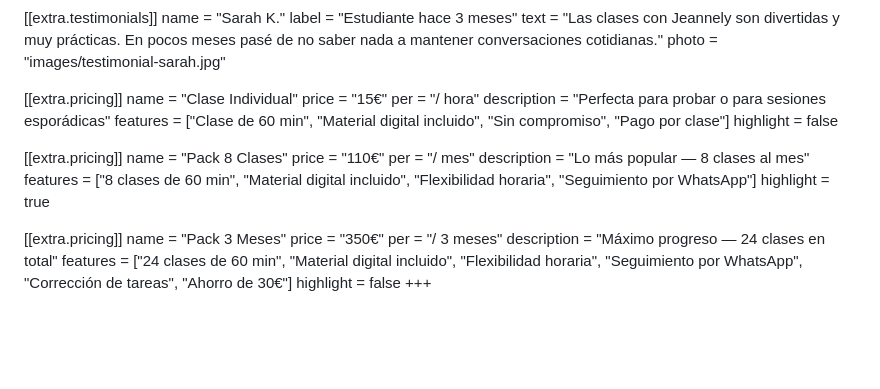
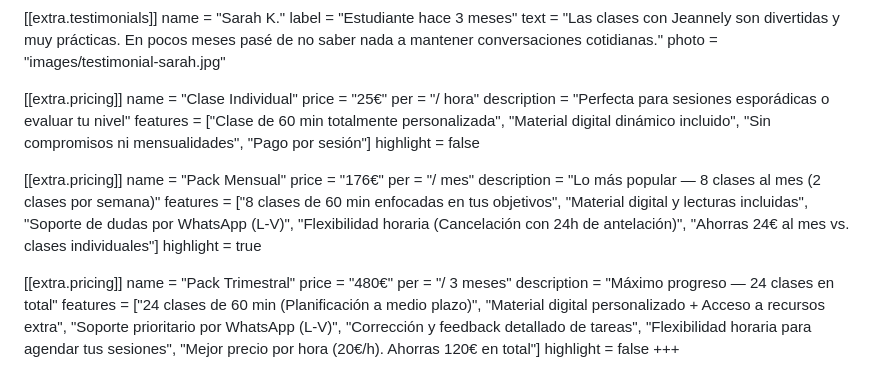
Before and after one commit to JeanCaro-Iriarte/website, a Markdown page: content/_index.md, the part around the change. GitHub-like rendering; blank space fills up the shorter version.

Commit message:
Update pricing: 25€/h, 176€/mes, 480€/3meses

```diff
--- a/content/_index.md
+++ b/content/_index.md
@@ -53,25 +53,25 @@ photo = "images/testimonial-sarah.jpg"
 
 [[extra.pricing]]
 name = "Clase Individual"
-price = "15€"
+price = "25€"
 per = "/ hora"
-description = "Perfecta para probar o para sesiones esporádicas"
-features = ["Clase de 60 min", "Material digital incluido", "Sin compromiso", "Pago por clase"]
+description = "Perfecta para sesiones esporádicas o evaluar tu nivel"
+features = ["Clase de 60 min totalmente personalizada", "Material digital dinámico incluido", "Sin compromisos ni mensualidades", "Pago por sesión"]
 highlight = false
 
 [[extra.pricing]]
-name = "Pack 8 Clases"
-price = "110€"
+name = "Pack Mensual"
+price = "176€"
 per = "/ mes"
-description = "Lo más popular — 8 clases al mes"
-features = ["8 clases de 60 min", "Material digital incluido", "Flexibilidad horaria", "Seguimiento por WhatsApp"]
+description = "Lo más popular — 8 clases al mes (2 clases por semana)"
+features = ["8 clases de 60 min enfocadas en tus objetivos", "Material digital y lecturas incluidas", "Soporte de dudas por WhatsApp (L-V)", "Flexibilidad horaria (Cancelación con 24h de antelación)", "Ahorras 24€ al mes vs. clases individuales"]
 highlight = true
 
 [[extra.pricing]]
-name = "Pack 3 Meses"
-price = "350€"
+name = "Pack Trimestral"
+price = "480€"
 per = "/ 3 meses"
 description = "Máximo progreso — 24 clases en total"
-features = ["24 clases de 60 min", "Material digital incluido", "Flexibilidad horaria", "Seguimiento por WhatsApp", "Corrección de tareas", "Ahorro de 30€"]
+features = ["24 clases de 60 min (Planificación a medio plazo)", "Material digital personalizado + Acceso a recursos extra", "Soporte prioritario por WhatsApp (L-V)", "Corrección y feedback detallado de tareas", "Flexibilidad horaria para agendar tus sesiones", "Mejor precio por hora (20€/h). Ahorras 120€ en total"]
 highlight = false
 +++
```
